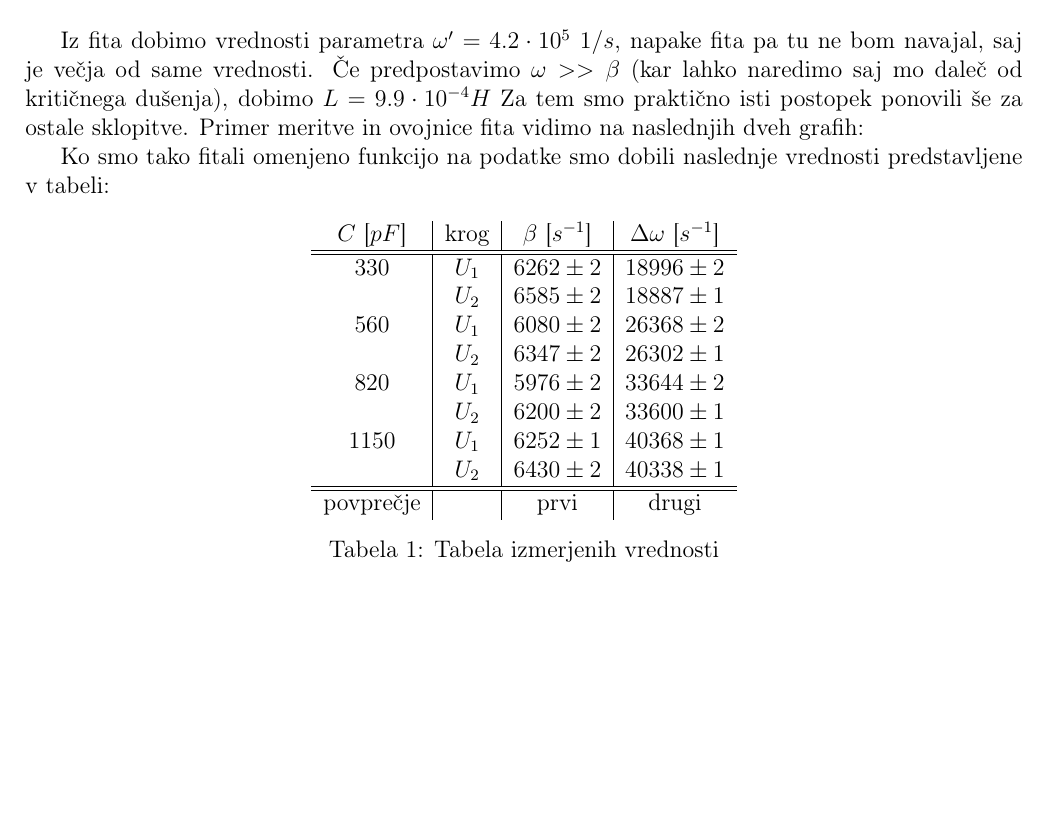
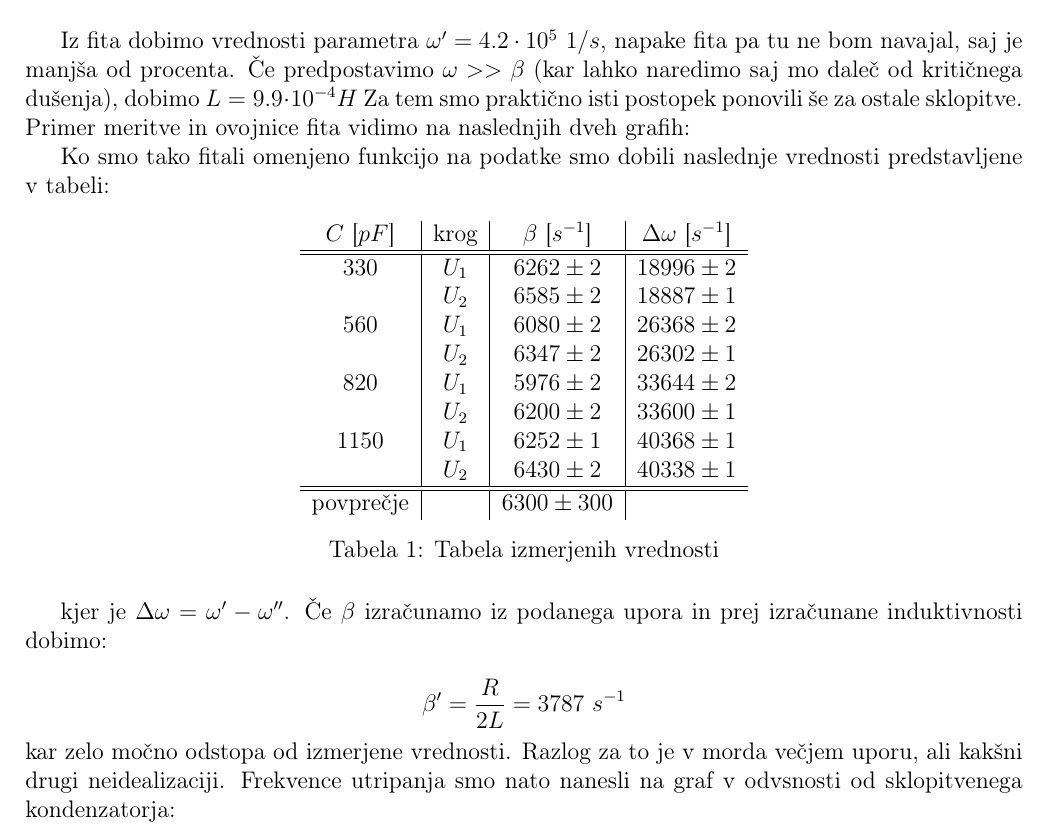
Before and after one commit to hyhmir/praktikum4, a LaTeX document (SkNiKr/porocilo/porocilo.tex): part of page 3 of 4, cut so that both start at the same text, the shorter picture padded with empty space. Compiled offline with pdfLaTeX.

Commit message:
brother whaaa

```diff
--- a/SkNiKr/porocilo/porocilo.tex
+++ b/SkNiKr/porocilo/porocilo.tex
@@ -102,7 +102,7 @@ $$U_2(t) = U_0 e^{-\beta t} \sin \left(\frac{\omega ' + \omega''}{2}t\right)\sin
 \caption{$U_1, U_2$ izmerjena, ter njuni ovojnici pri minimalni sklopitvi}
 \end{figure}
 
-Iz fita dobimo vrednosti parametra $\omega' = 4.2\cdot 10^5 \ 1/s$, napake fita pa tu ne bom navajal, saj je večja od same vrednosti. Če predpostavimo $\omega >> \beta$ (kar lahko naredimo saj mo daleč od kritičnega dušenja), dobimo $L = 9.9\cdot 10^{-4} H$ Za tem smo praktično isti postopek ponovili še za ostale sklopitve. Primer meritve in ovojnice fita vidimo na naslednjih dveh grafih:
+Iz fita dobimo vrednosti parametra $\omega' = 4.2\cdot 10^5 \ 1/s$, napake fita pa tu ne bom navajal, saj je manjša od procenta. Če predpostavimo $\omega >> \beta$ (kar lahko naredimo saj mo daleč od kritičnega dušenja), dobimo $L = 9.9\cdot 10^{-4} H$ Za tem smo praktično isti postopek ponovili še za ostale sklopitve. Primer meritve in ovojnice fita vidimo na naslednjih dveh grafih:
 
 \begin{figure}[h]
 \centering
@@ -132,9 +132,16 @@ Ko smo tako fitali omenjeno funkcijo na podatke smo dobili naslednje vrednosti p
     & $U_2$ & $6200\pm 2$ & $33600\pm 1$\\
     $1150$ &$U_1$ & $6252\pm 1$ & $40368\pm 1$\\
     & $U_2$ & $6430\pm 2$ & $40338\pm 1$\\\hline \hline
-    povprečje && prvi &drugi
+    povprečje && $6300\pm 300$ &
 \end{tabular}
 \caption{Tabela izmerjenih vrednosti}
 \end{table}
+kjer je $\Delta \omega = \omega' - \omega''$. Če $\beta$ izračunamo iz podanega upora in prej izračunane induktivnosti dobimo:
+
+$$
+\beta' = \frac{R}{2L} = 3787\ s^{-1}
+$$
+kar zelo močno odstopa od izmerjene vrednosti. Razlog za to je v morda večjem uporu, ali kakšni drugi neidealizaciji. Frekvence utripanja smo nato nanesli na graf v odvsnosti od sklopitvenega kondenzatorja:
+
 
 \end{document}
```
Also changed, not shown: 1 other file.
